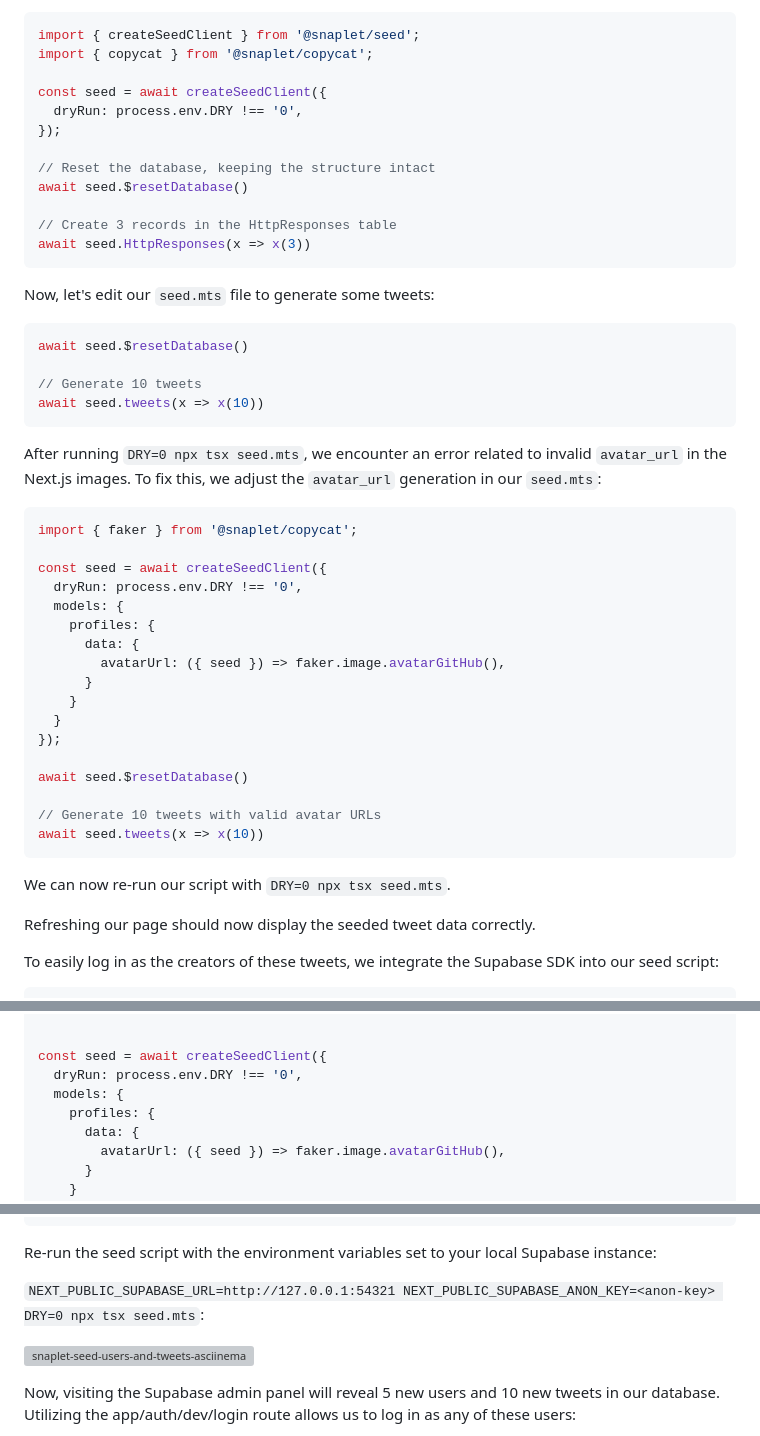
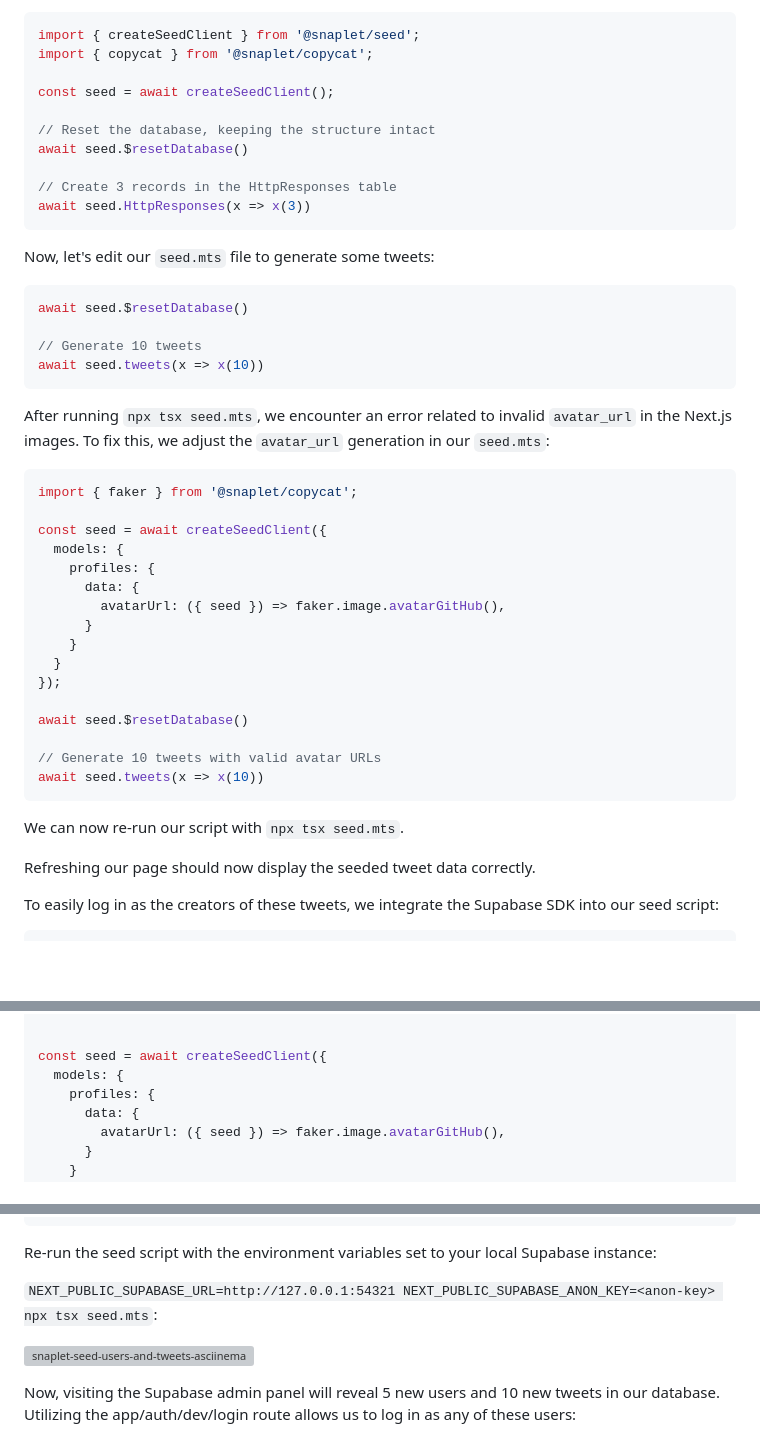
Before and after one commit to snaplet/examples, a Markdown page: seed/supabase-twitter-clone/README.md, 3 parts joined by grey strips. Drawn GitHub-style; folded sections open; blank space fills up the shorter version; grey boxes are pictures that could not be loaded.

````diff
--- a/seed/supabase-twitter-clone/README.md
+++ b/seed/supabase-twitter-clone/README.md
@@ -276,9 +276,7 @@ and introspect our database, and will finish our client generation generating a
 import { createSeedClient } from '@snaplet/seed';
 import { copycat } from '@snaplet/copycat';
 
-const seed = await createSeedClient({
-  dryRun: process.env.DRY !== '0',
-});
+const seed = await createSeedClient();
 
 // Reset the database, keeping the structure intact
 await seed.$resetDatabase()
@@ -296,13 +294,12 @@ await seed.$resetDatabase()
 await seed.tweets(x => x(10))
 ```
 
-After running `DRY=0 npx tsx seed.mts`, we encounter an error related to invalid `avatar_url` in the Next.js images. To fix this, we adjust the `avatar_url` generation in our `seed.mts`:
+After running `npx tsx seed.mts`, we encounter an error related to invalid `avatar_url` in the Next.js images. To fix this, we adjust the `avatar_url` generation in our `seed.mts`:
 
 ```ts
 import { faker } from '@snaplet/copycat';
 
 const seed = await createSeedClient({
-  dryRun: process.env.DRY !== '0',
   models: {
     profiles: {
       data: {
@@ -318,7 +315,7 @@ await seed.$resetDatabase()
 await seed.tweets(x => x(10))
 ```
 
-We can now re-run our script with `DRY=0 npx tsx seed.mts`.
+We can now re-run our script with `npx tsx seed.mts`.
 
 Refreshing our page should now display the seeded tweet data correctly.
 
@@ -379,7 +376,6 @@ import { copycat, faker } from '@snaplet/copycat'
 
 
 const seed = await createSeedClient({
-  dryRun: process.env.DRY !== '0',
   models: {
     profiles: {
       data: {
@@ -438,7 +434,7 @@ console.log('Profiles created: ', profiles)
 
 Re-run the seed script with the environment variables set to your local Supabase instance:
 
-`NEXT_PUBLIC_SUPABASE_URL=http://127.0.0.1:54321 NEXT_PUBLIC_SUPABASE_ANON_KEY=<anon-key> DRY=0 npx tsx seed.mts`:
+`NEXT_PUBLIC_SUPABASE_URL=http://127.0.0.1:54321 NEXT_PUBLIC_SUPABASE_ANON_KEY=<anon-key> npx tsx seed.mts`:
 
 ![snaplet-seed-users-and-tweets-asciinema](https://github.com/snaplet/examples/assets/8771783/db797322-d5f4-469b-8860-ca8d9f108943)
 
````
Also changed, not shown: seed/hasura-slack-clone/README.md (+4 -8 lines), seed/todonextapp/README.md (+9 -8 lines).
